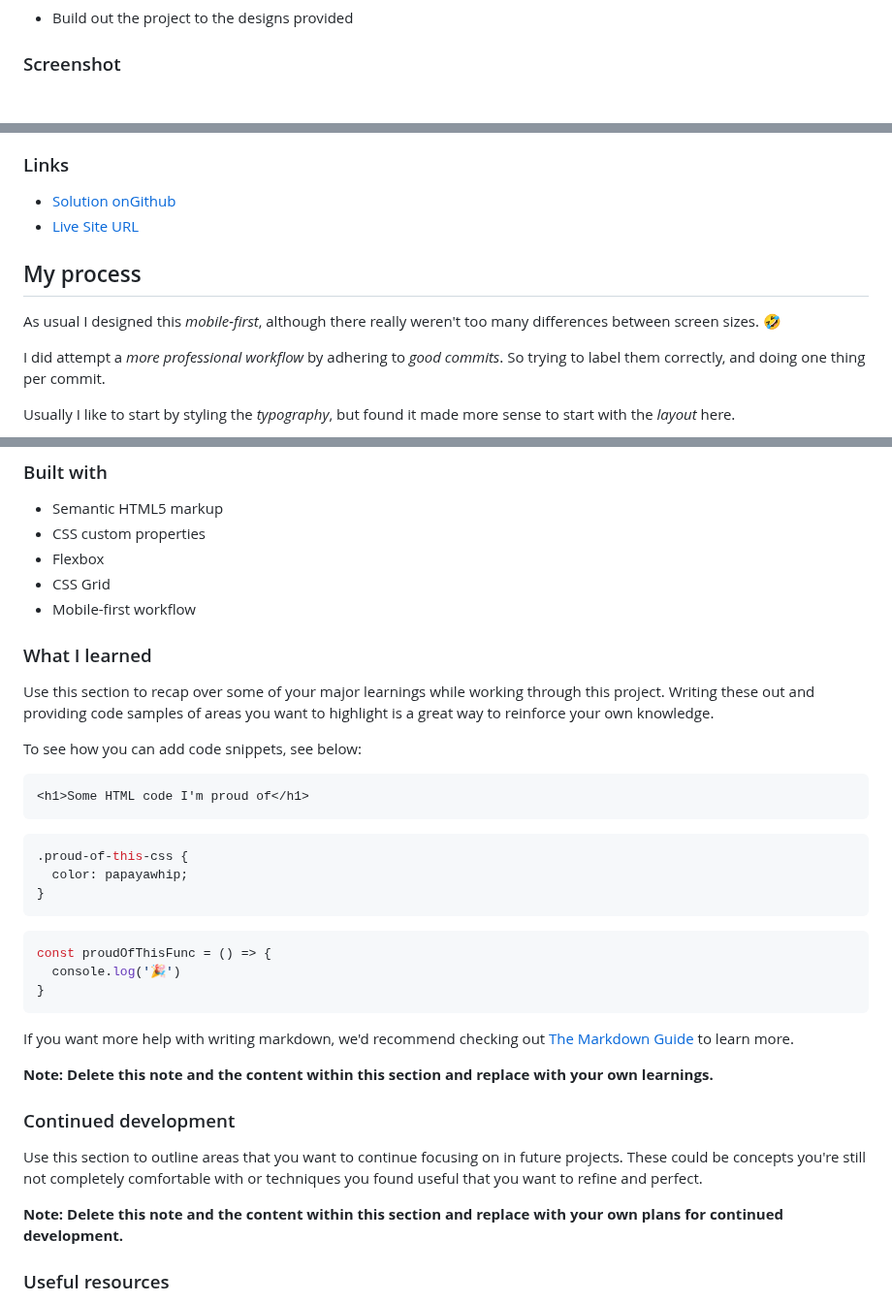
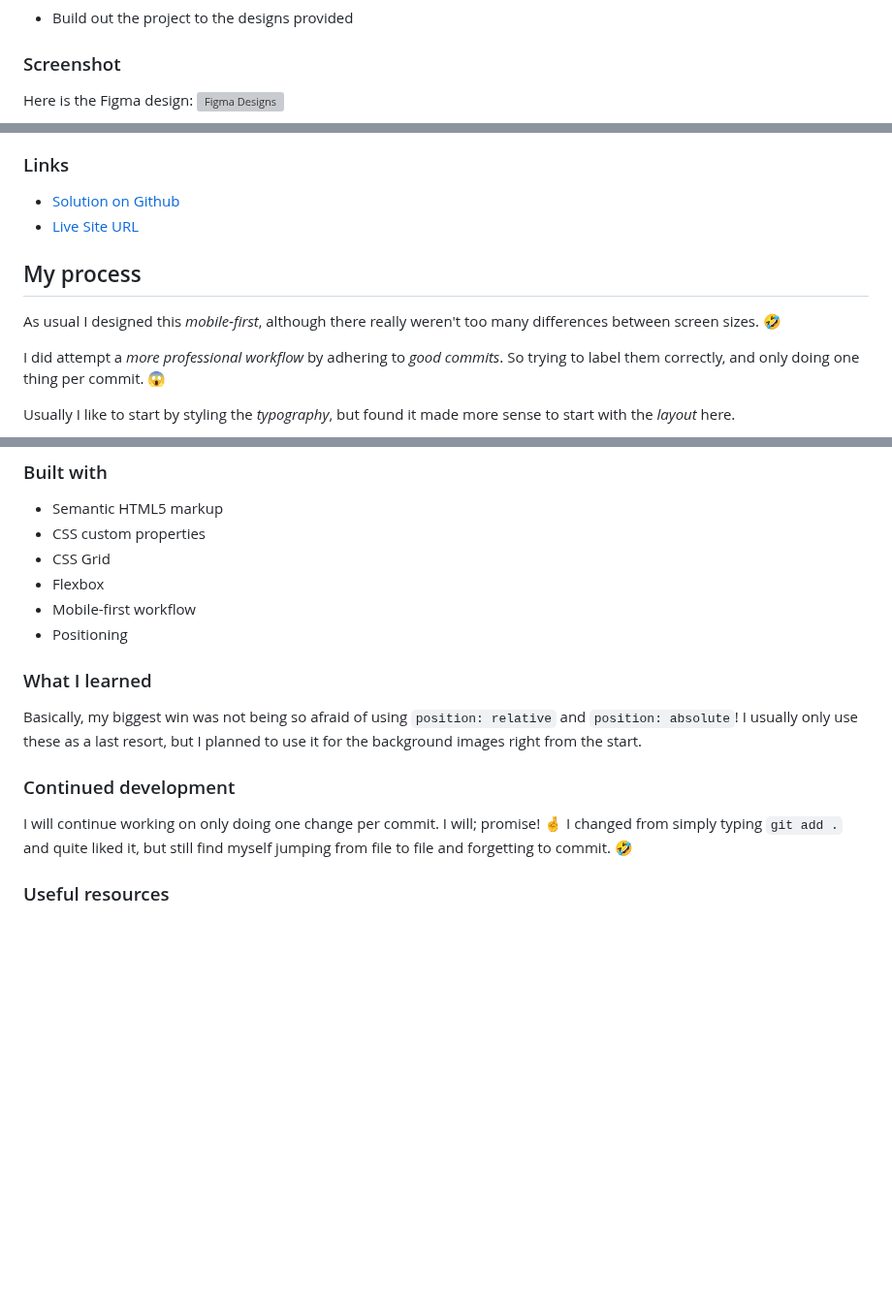
Before and after one commit to JoleneKearse/fem-profile-card-component, a Markdown page: README.md, 3 parts joined by grey strips. Shown at 97% size. Drawn GitHub-style; blank space fills up the shorter version; grey boxes are pictures that could not be loaded.

Commit message:
docs: flesh out sections

````diff
--- a/README.md
+++ b/README.md
@@ -25,5 +25,6 @@ This is a solution to the [Profile card component challenge on Frontend Mentor](
 
 ### Screenshot
 
+Here is the Figma design:
 ![Figma Designs](screenshots/figma-designs.png)
 
@@ -31,14 +34,14 @@ This is a solution to the [Profile card component challenge on Frontend Mentor](
 
 ### Links
 
-- [Solution onGithub](https://github.com/JoleneKearse/fem-profile-card-component)
+- [Solution on Github](https://github.com/JoleneKearse/fem-profile-card-component)
 - [Live Site URL](https://fem-profile-card-component-rho.vercel.app/)
 
 ## My process
 
 As usual I designed this *mobile-first*, although there really weren't too many differences between screen sizes. 🤣
 
-I did attempt a _more professional workflow_ by adhering to *good commits*. So trying to label them correctly, and doing one thing per commit.
+I did attempt a _more professional workflow_ by adhering to *good commits*. So trying to label them correctly, and only doing one thing per commit. 😱
 
 Usually I like to start by styling the *typography*, but found it made more sense to start with the *layout* here.
 
@@ -50,40 +53,19 @@ This gave me a much better idea of both the container and card space I was worki
 
 - Semantic HTML5 markup
 - CSS custom properties
+- CSS Grid
 - Flexbox
-- CSS Grid
 - Mobile-first workflow
+- Positioning
 
 
 ### What I learned
 
-Use this section to recap over some of your major learnings while working through this project. Writing these out and providing code samples of areas you want to highlight is a great way to reinforce your own knowledge.
-
-To see how you can add code snippets, see below:
-
-```html
-<h1>Some HTML code I'm proud of</h1>
-```
-```css
-.proud-of-this-css {
-  color: papayawhip;
-}
-```
-```js
-const proudOfThisFunc = () => {
-  console.log('🎉')
-}
-```
-
-If you want more help with writing markdown, we'd recommend checking out [The Markdown Guide](https://www.markdownguide.org/) to learn more.
-
-**Note: Delete this note and the content within this section and replace with your own learnings.**
+Basically, my biggest win was not being so afraid of using `position: relative` and `position: absolute`! I usually only use these as a last resort, but I planned to use it for the background images right from the start.
 
 ### Continued development
 
-Use this section to outline areas that you want to continue focusing on in future projects. These could be concepts you're still not completely comfortable with or techniques you found useful that you want to refine and perfect.
-
-**Note: Delete this note and the content within this section and replace with your own plans for continued development.**
+I will continue working on only doing one change per commit. I will; promise! 🤞 I changed from simply typing `git add .` and quite liked it, but still find myself jumping from file to file and forgetting to commit. 🤣
 
 ### Useful resources
 
````
Also changed, not shown: other parts of README.md (+2 -0 lines).
